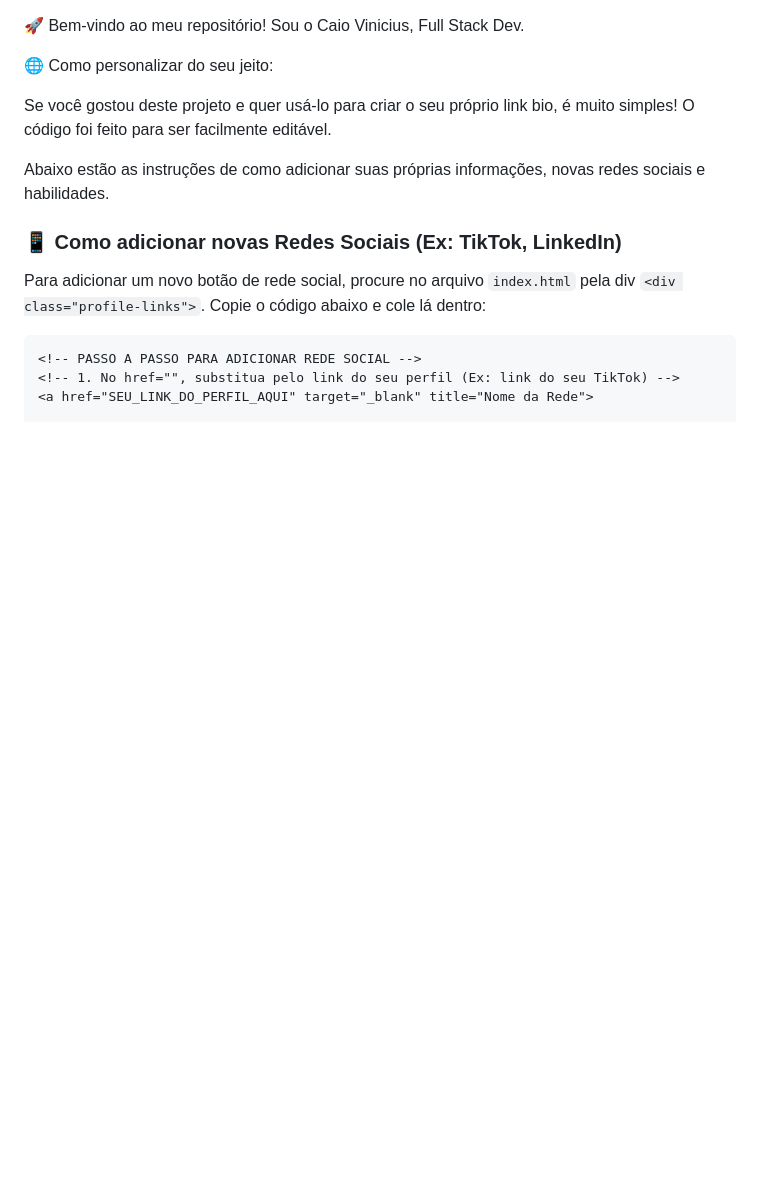
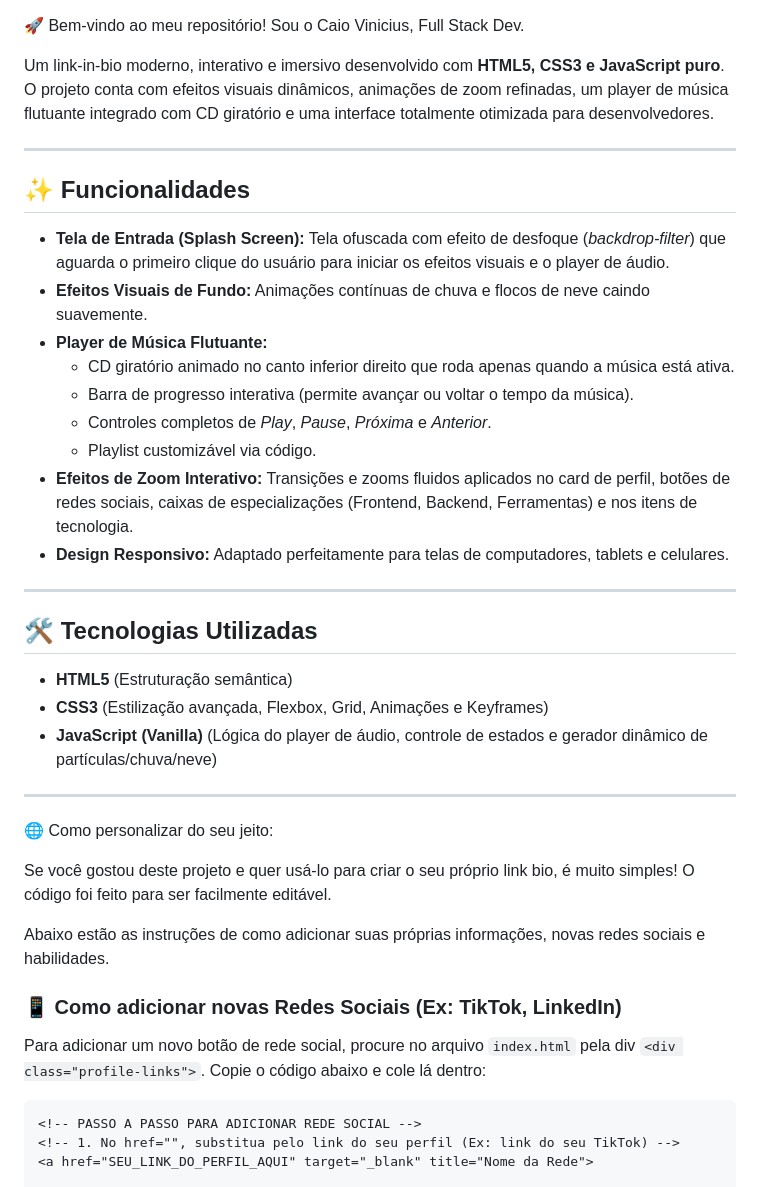
Before and after one commit to caiouqz/linkbio, a Markdown page: README.md, the part around one of its changes. Rendered like a GitHub page; blank space fills up the shorter version.

```diff
--- a/README.md
+++ b/README.md
@@ -1,5 +1,31 @@
 🚀 Bem-vindo ao meu repositório!
 Sou o Caio Vinicius, Full Stack Dev.
+
+Um link-in-bio moderno, interativo e imersivo desenvolvido com **HTML5, CSS3 e JavaScript puro**. O projeto conta com efeitos visuais dinâmicos, animações de zoom refinadas, um player de música flutuante integrado com CD giratório e uma interface totalmente otimizada para desenvolvedores.
+
+---
+
+## ✨ Funcionalidades
+
+- **Tela de Entrada (Splash Screen):** Tela ofuscada com efeito de desfoque (*backdrop-filter*) que aguarda o primeiro clique do usuário para iniciar os efeitos visuais e o player de áudio.
+- **Efeitos Visuais de Fundo:** Animações contínuas de chuva e flocos de neve caindo suavemente.
+- **Player de Música Flutuante:**
+  - CD giratório animado no canto inferior direito que roda apenas quando a música está ativa.
+  - Barra de progresso interativa (permite avançar ou voltar o tempo da música).
+  - Controles completos de *Play*, *Pause*, *Próxima* e *Anterior*.
+  - Playlist customizável via código.
+- **Efeitos de Zoom Interativo:** Transições e zooms fluidos aplicados no card de perfil, botões de redes sociais, caixas de especializações (Frontend, Backend, Ferramentas) e nos itens de tecnologia.
+- **Design Responsivo:** Adaptado perfeitamente para telas de computadores, tablets e celulares.
+
+---
+
+## 🛠️ Tecnologias Utilizadas
+
+- **HTML5** (Estruturação semântica)
+- **CSS3** (Estilização avançada, Flexbox, Grid, Animações e Keyframes)
+- **JavaScript (Vanilla)** (Lógica do player de áudio, controle de estados e gerador dinâmico de partículas/chuva/neve)
+
+---
 
 🌐 Como personalizar do seu jeito:
 
```
Also changed, not shown: other parts of README.md (+15 -32 lines).
